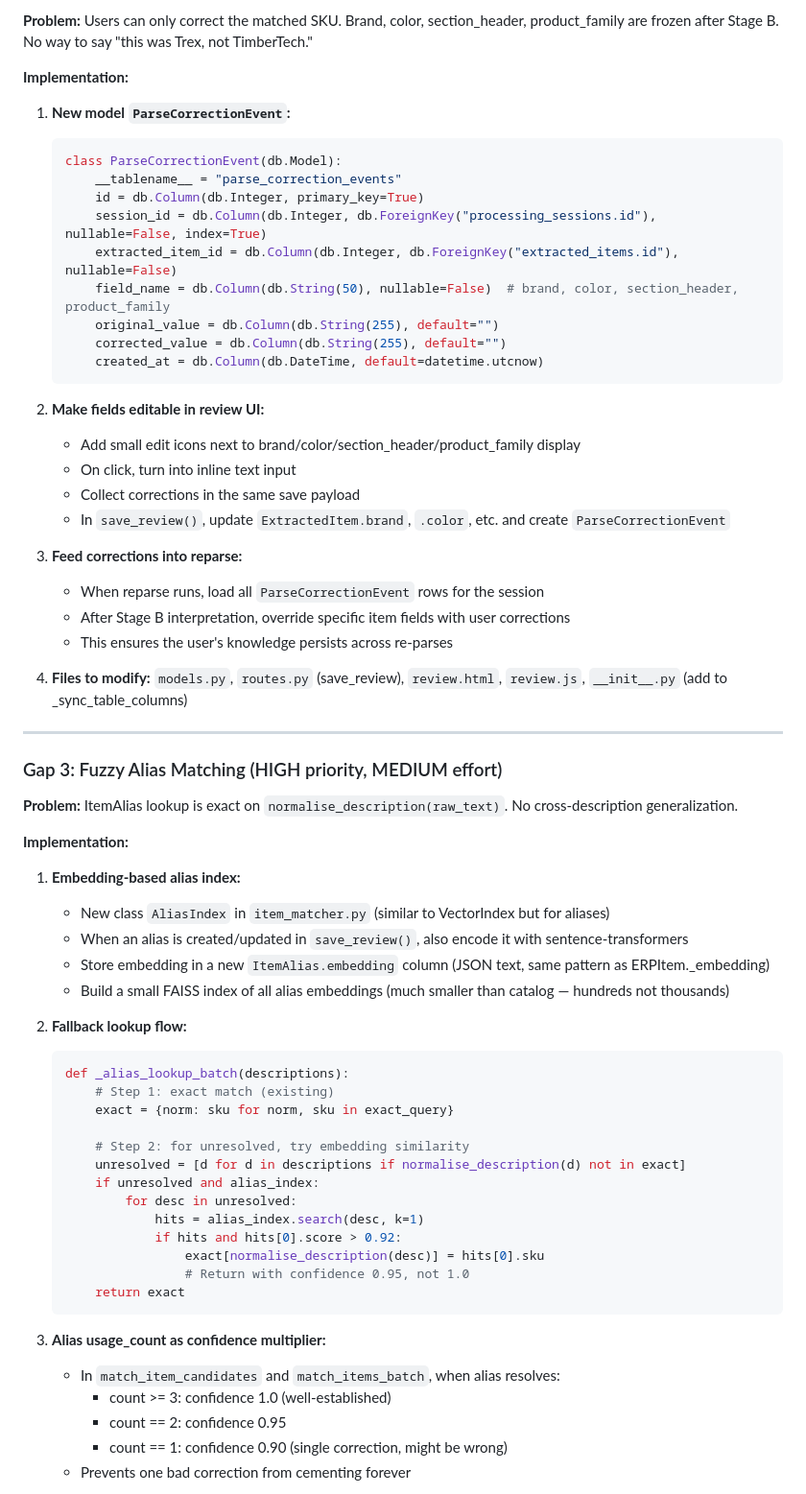
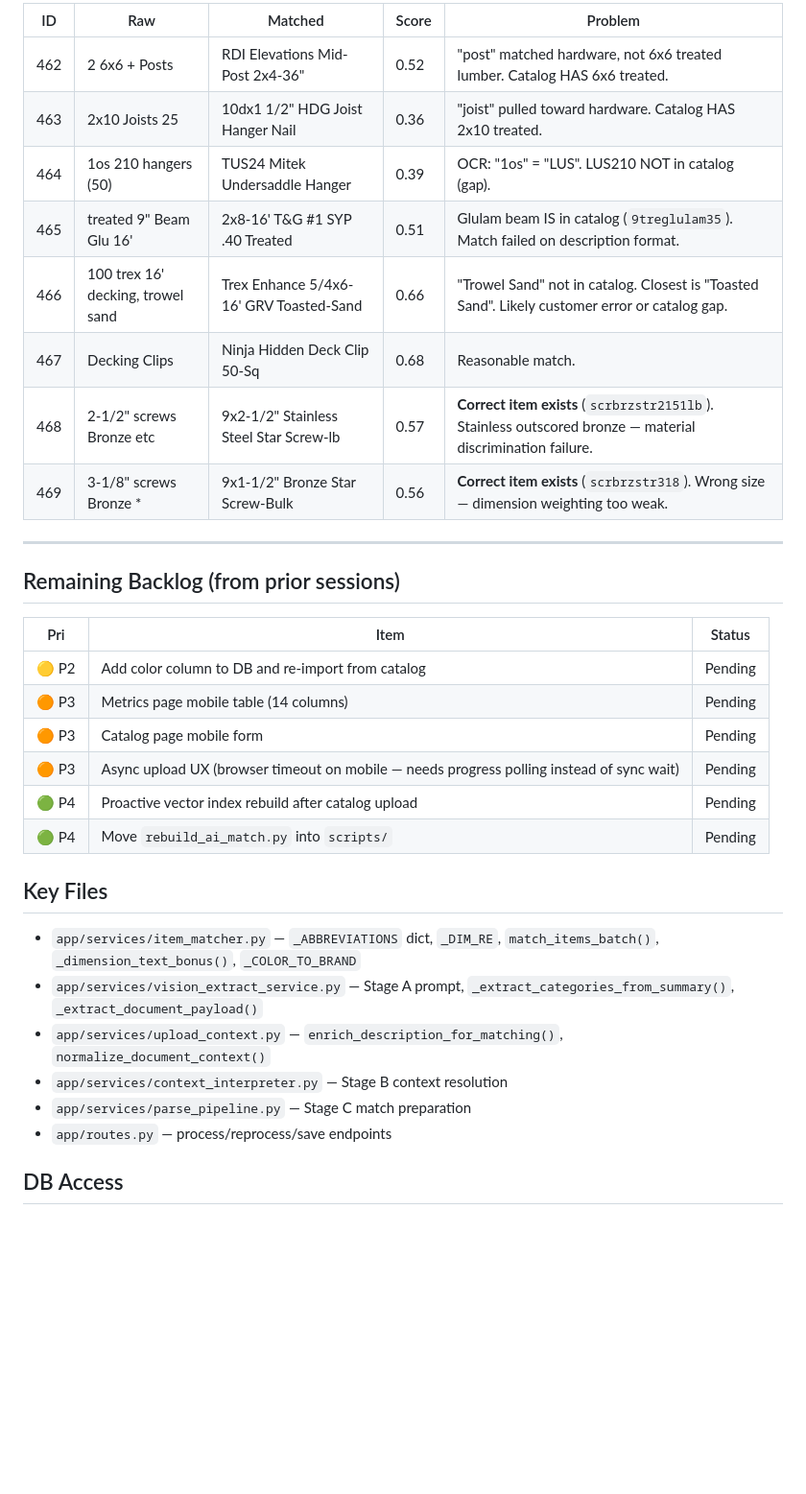
Before and after one commit to amcgrean/list-ingestor, a Markdown page: HANDOFF.md, the part around one of its changes. Shown at 96% size. GitHub-like rendering; blank space fills up the shorter version.

````diff
--- a/HANDOFF.md
+++ b/HANDOFF.md
@@ -89,69 +123,36 @@ Key files:
 
-**Problem:** Users can only correct the matched SKU. Brand, color, section_header, product_family are frozen after Stage B. No way to say "this was Trex, not TimberTech."
-
-**Implementation:**
-
-1. **New model `ParseCorrectionEvent`:**
-   ```python
-   class ParseCorrectionEvent(db.Model):
-       __tablename__ = "parse_correction_events"
-       id = db.Column(db.Integer, primary_key=True)
-       session_id = db.Column(db.Integer, db.ForeignKey("processing_sessions.id"), nullable=False, index=True)
-       extracted_item_id = db.Column(db.Integer, db.ForeignKey("extracted_items.id"), nullable=False)
-       field_name = db.Column(db.String(50), nullable=False)  # brand, color, section_header, product_family
-       original_value = db.Column(db.String(255), default="")
-       corrected_value = db.Column(db.String(255), default="")
-       created_at = db.Column(db.DateTime, default=datetime.utcnow)
-   ```
-
-2. **Make fields editable in review UI:**
-   - Add small edit icons next to brand/color/section_header/product_family display
-   - On click, turn into inline text input
-   - Collect corrections in the same save payload
-   - In `save_review()`, update `ExtractedItem.brand`, `.color`, etc. and create `ParseCorrectionEvent`
-
-3. **Feed corrections into reparse:**
-   - When reparse runs, load all `ParseCorrectionEvent` rows for the session
-   - After Stage B interpretation, override specific item fields with user corrections
-   - This ensures the user's knowledge persists across re-parses
-
-4. **Files to modify:** `models.py`, `routes.py` (save_review), `review.html`, `review.js`, `__init__.py` (add to _sync_table_columns)
+| ID | Raw | Matched | Score | Problem |
+|----|-----|---------|-------|---------|
+| 462 | 2 6x6 + Posts | RDI Elevations Mid-Post 2x4-36" | 0.52 | "post" matched hardware, not 6x6 treated lumber. Catalog HAS 6x6 treated. |
+| 463 | 2x10 Joists 25 | 10dx1 1/2" HDG Joist Hanger Nail | 0.36 | "joist" pulled toward hardware. Catalog HAS 2x10 treated. |
+| 464 | 1os 210 hangers (50) | TUS24 Mitek Undersaddle Hanger | 0.39 | OCR: "1os" = "LUS". LUS210 NOT in catalog (gap). |
+| 465 | treated 9" Beam Glu 16' | 2x8-16' T&G #1 SYP .40 Treated | 0.51 | Glulam beam IS in catalog (`9treglulam35`). Match failed on description format. |
+| 466 | 100 trex 16' decking, trowel sand | Trex Enhance 5/4x6-16' GRV Toasted-Sand | 0.66 | "Trowel Sand" not in catalog. Closest is "Toasted Sand". Likely customer error or catalog gap. |
+| 467 | Decking Clips | Ninja Hidden Deck Clip 50-Sq | 0.68 | Reasonable match. |
+| 468 | 2-1/2" screws Bronze etc | 9x2-1/2" Stainless Steel Star Screw-lb | 0.57 | **Correct item exists** (`scrbrzstr2151lb`). Stainless outscored bronze — material discrimination failure. |
+| 469 | 3-1/8" screws Bronze * | 9x1-1/2" Bronze Star Screw-Bulk | 0.56 | **Correct item exists** (`scrbrzstr318`). Wrong size — dimension weighting too weak. |
 
 ---
 
-### Gap 3: Fuzzy Alias Matching (HIGH priority, MEDIUM effort)
+## Remaining Backlog (from prior sessions)
 
-**Problem:** ItemAlias lookup is exact on `normalise_description(raw_text)`. No cross-description generalization.
+| Pri | Item | Status |
+|-----|------|--------|
+| 🟡 P2 | Add color column to DB and re-import from catalog | Pending |
+| 🟠 P3 | Metrics page mobile table (14 columns) | Pending |
+| 🟠 P3 | Catalog page mobile form | Pending |
+| 🟠 P3 | Async upload UX (browser timeout on mobile — needs progress polling instead of sync wait) | Pending |
+| 🟢 P4 | Proactive vector index rebuild after catalog upload | Pending |
+| 🟢 P4 | Move `rebuild_ai_match.py` into `scripts/` | Pending |
 
-**Implementation:**
+## Key Files
 
-1. **Embedding-based alias index:**
-   - New class `AliasIndex` in `item_matcher.py` (similar to VectorIndex but for aliases)
-   - When an alias is created/updated in `save_review()`, also encode it with sentence-transformers
-   - Store embedding in a new `ItemAlias.embedding` column (JSON text, same pattern as ERPItem._embedding)
-   - Build a small FAISS index of all alias embeddings (much smaller than catalog — hundreds not thousands)
+- `app/services/item_matcher.py` — `_ABBREVIATIONS` dict, `_DIM_RE`, `match_items_batch()`, `_dimension_text_bonus()`, `_COLOR_TO_BRAND`
+- `app/services/vision_extract_service.py` — Stage A prompt, `_extract_categories_from_summary()`, `_extract_document_payload()`
+- `app/services/upload_context.py` — `enrich_description_for_matching()`, `normalize_document_context()`
+- `app/services/context_interpreter.py` — Stage B context resolution
+- `app/services/parse_pipeline.py` — Stage C match preparation
+- `app/routes.py` — process/reprocess/save endpoints
 
-2. **Fallback lookup flow:**
-   ```python
-   def _alias_lookup_batch(descriptions):
-       # Step 1: exact match (existing)
-       exact = {norm: sku for norm, sku in exact_query}
+## DB Access
 
-       # Step 2: for unresolved, try embedding similarity
-       unresolved = [d for d in descriptions if normalise_description(d) not in exact]
-       if unresolved and alias_index:
-           for desc in unresolved:
-               hits = alias_index.search(desc, k=1)
-               if hits and hits[0].score > 0.92:
-                   exact[normalise_description(desc)] = hits[0].sku
-                   # Return with confidence 0.95, not 1.0
-       return exact
-   ```
-
-3. **Alias usage_count as confidence multiplier:**
-   - In `match_item_candidates` and `match_items_batch`, when alias resolves:
-     - count >= 3: confidence 1.0 (well-established)
-     - count == 2: confidence 0.95
-     - count == 1: confidence 0.90 (single correction, might be wrong)
-   - Prevents one bad correction from cementing forever
-
````
Also changed, not shown: other parts of HANDOFF.md (+100 -128 lines).
